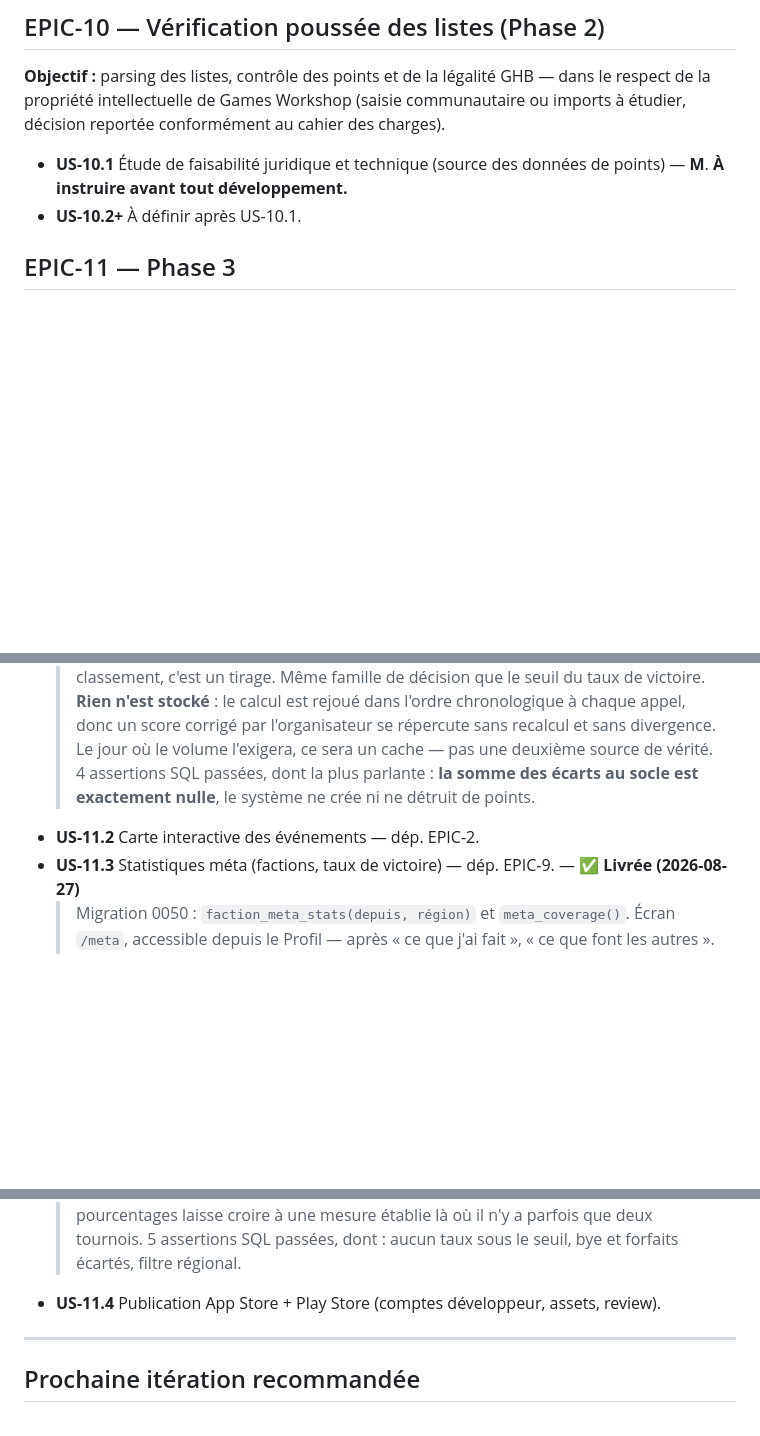
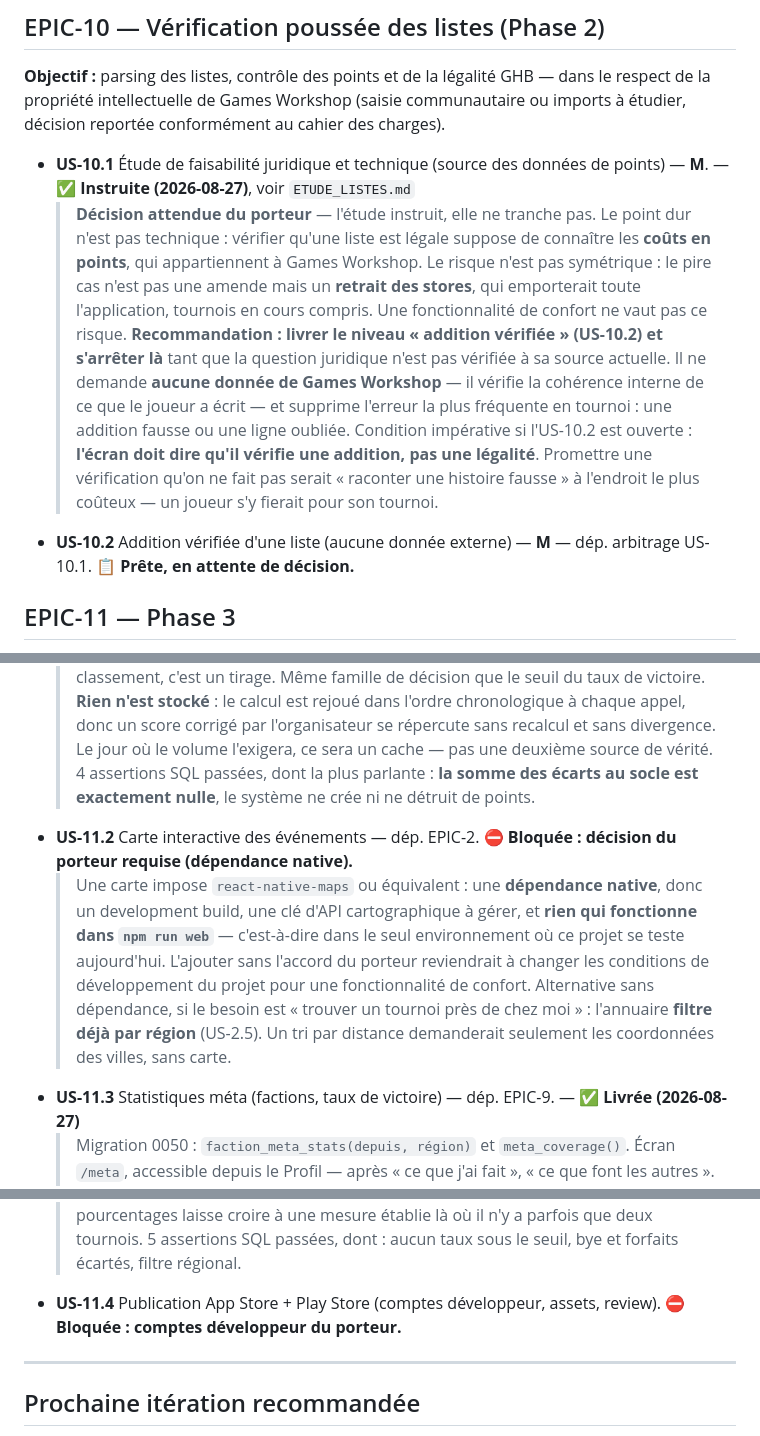
Before and after one commit to nbstylz/egide, a Markdown page: BACKLOG.md, 3 parts joined by grey strips. Drawn GitHub-style; blank space fills up the shorter version.

```diff
--- a/BACKLOG.md
+++ b/BACKLOG.md
@@ -648,8 +648,12 @@ L'agent `ux-ui` voulait l'appariement **sur un seul appareil** (celui de l'organ
 ## EPIC-10 — Vérification poussée des listes (Phase 2)
 
 **Objectif :** parsing des listes, contrôle des points et de la légalité GHB — dans le respect de la propriété intellectuelle de Games Workshop (saisie communautaire ou imports à étudier, décision reportée conformément au cahier des charges).
-- **US-10.1** Étude de faisabilité juridique et technique (source des données de points) — **M**. **À instruire avant tout développement.**
-- **US-10.2+** À définir après US-10.1.
+- **US-10.1** Étude de faisabilité juridique et technique (source des données de points) — **M**. — ✅ **Instruite (2026-08-27)**, voir `ETUDE_LISTES.md`
+  > **Décision attendue du porteur** — l'étude instruit, elle ne tranche pas. Le point dur n'est pas technique : vérifier qu'une liste est légale suppose de connaître les **coûts en points**, qui appartiennent à Games Workshop.
+  > Le risque n'est pas symétrique : le pire cas n'est pas une amende mais un **retrait des stores**, qui emporterait toute l'application, tournois en cours compris. Une fonctionnalité de confort ne vaut pas ce risque.
+  > **Recommandation : livrer le niveau « addition vérifiée » (US-10.2) et s'arrêter là** tant que la question juridique n'est pas vérifiée à sa source actuelle. Il ne demande **aucune donnée de Games Workshop** — il vérifie la cohérence interne de ce que le joueur a écrit — et supprime l'erreur la plus fréquente en tournoi : une addition fausse ou une ligne oubliée.
+  > Condition impérative si l'US-10.2 est ouverte : **l'écran doit dire qu'il vérifie une addition, pas une légalité**. Promettre une vérification qu'on ne fait pas serait « raconter une histoire fausse » à l'endroit le plus coûteux — un joueur s'y fierait pour son tournoi.
+- **US-10.2** Addition vérifiée d'une liste (aucune donnée externe) — **M** — dép. arbitrage US-10.1. 📋 **Prête, en attente de décision.**
 
 ## EPIC-11 — Phase 3
 
@@ -659,14 +663,16 @@ L'agent `ux-ui` voulait l'appariement **sur un seul appareil** (celui de l'organ
   > **Tournois par équipes exclus** (appariements négociés, un ELO suppose des adversaires qu'on ne choisit pas), **bye et forfaits exclus**, **cinq parties minimum** pour apparaître — en dessous ce n'est pas un classement, c'est un tirage. Même famille de décision que le seuil du taux de victoire.
   > **Rien n'est stocké** : le calcul est rejoué dans l'ordre chronologique à chaque appel, donc un score corrigé par l'organisateur se répercute sans recalcul et sans divergence. Le jour où le volume l'exigera, ce sera un cache — pas une deuxième source de vérité.
   > 4 assertions SQL passées, dont la plus parlante : **la somme des écarts au socle est exactement nulle**, le système ne crée ni ne détruit de points.
-- **US-11.2** Carte interactive des événements — dép. EPIC-2.
+- **US-11.2** Carte interactive des événements — dép. EPIC-2. ⛔ **Bloquée : décision du porteur requise (dépendance native).**
+  > Une carte impose `react-native-maps` ou équivalent : une **dépendance native**, donc un development build, une clé d'API cartographique à gérer, et **rien qui fonctionne dans `npm run web`** — c'est-à-dire dans le seul environnement où ce projet se teste aujourd'hui. L'ajouter sans l'accord du porteur reviendrait à changer les conditions de développement du projet pour une fonctionnalité de confort.
+  > Alternative sans dépendance, si le besoin est « trouver un tournoi près de chez moi » : l'annuaire **filtre déjà par région** (US-2.5). Un tri par distance demanderait seulement les coordonnées des villes, sans carte.
 - **US-11.3** Statistiques méta (factions, taux de victoire) — dép. EPIC-9. — ✅ **Livrée (2026-08-27)**
   > Migration 0050 : `faction_meta_stats(depuis, région)` et `meta_coverage()`. Écran `/meta`, accessible depuis le Profil — après « ce que j'ai fait », « ce que font les autres ».
   > **C'est ici que revient le taux de victoire**, écarté du profil par la décision 13. Et c'est **la base qui décide**, faction par faction : sous 30 parties elle ne renvoie **aucun** taux, l'écran affiche les entiers et dit pourquoi. Le seuil vit à un seul endroit, l'écran ne peut pas afficher un chiffre que la base juge creux.
   > **Les tournois par équipes sont exclus** : leurs appariements sont négociés par les capitaines, un taux y mesurerait autant leur flair que la force d'une faction. Le bye et les forfaits ne comptent pas — sinon une faction paraîtrait forte d'avoir eu de la chance au tirage.
   > La couverture est affichée en tête (tournois, parties, joueurs, depuis quand) : sans ce cadre, un tableau de pourcentages laisse croire à une mesure établie là où il n'y a parfois que deux tournois.
   > 5 assertions SQL passées, dont : aucun taux sous le seuil, bye et forfaits écartés, filtre régional.
-- **US-11.4** Publication App Store + Play Store (comptes développeur, assets, review).
+- **US-11.4** Publication App Store + Play Store (comptes développeur, assets, review). ⛔ **Bloquée : comptes développeur du porteur.**
 
 ---
 
```
Also changed, not shown: ETUDE_LISTES.md (added, +103 -0 lines).
